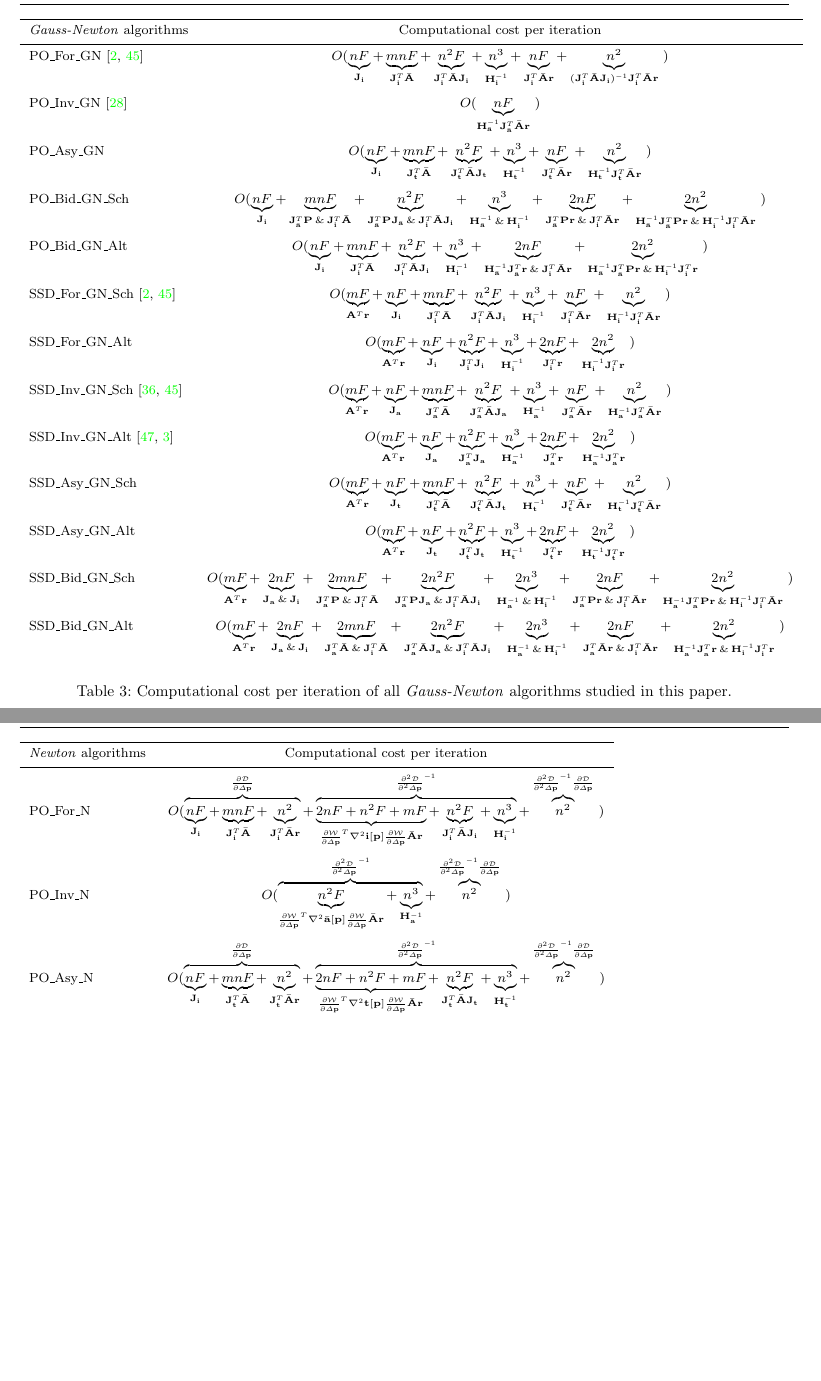
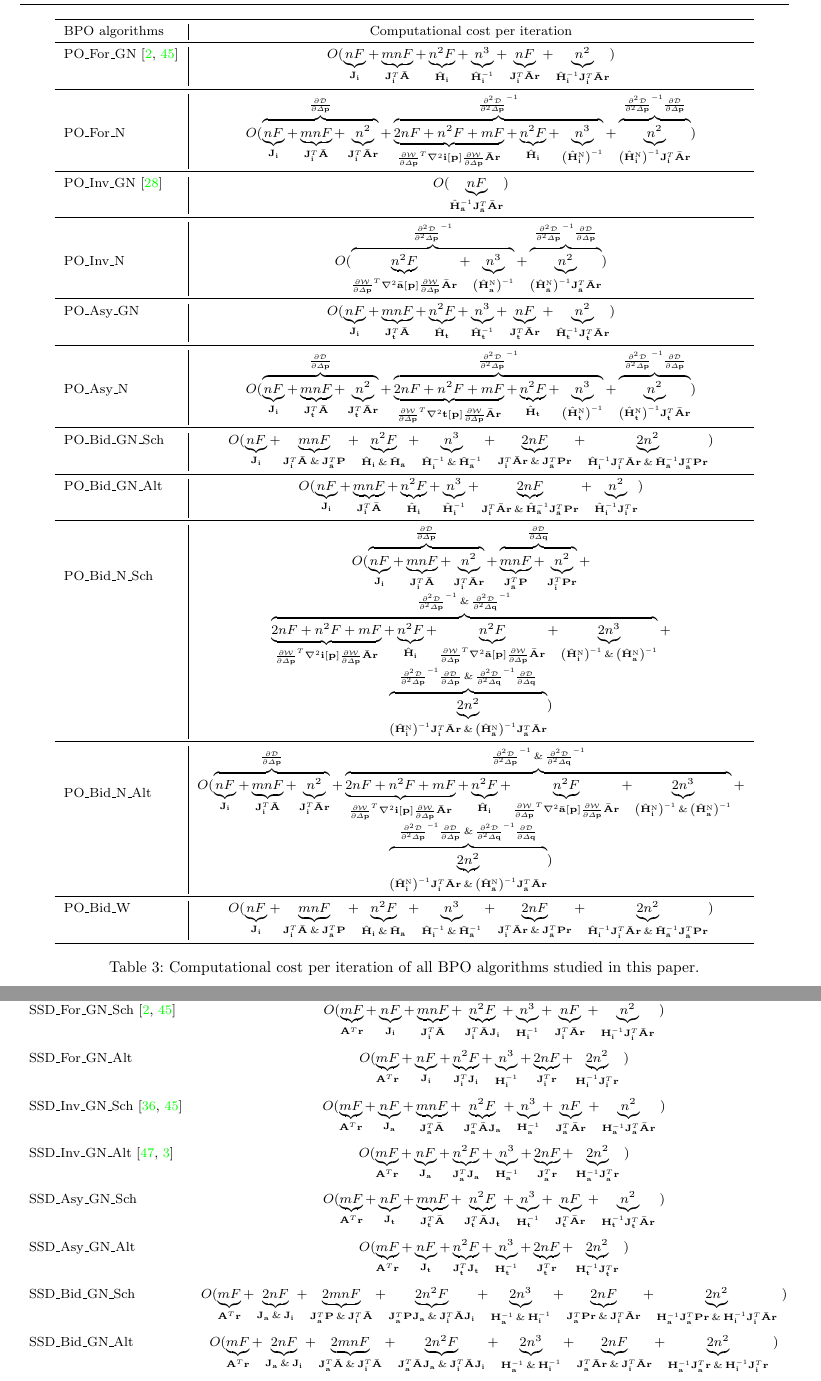
Before and after one commit to jalabort/alabort_arxiv2015_aam, a LaTeX paper (main.tex, which reads sections/appendix.tex): two parts of pages 36 and 37 of 37, joined at a grey line, cut so that both start at the same text, the shorter picture padded with empty space. Compiled offline with pdfLaTeX.

Commit message:
Update appendix

```diff
--- a/sections/appendix.tex
+++ b/sections/appendix.tex
@@ -733,85 +733,277 @@ In this section we report the iterative solutions and computational complexity p
 
 
 \begin{table*}
-\begin{tabular}{lc}
-\hline\noalign{\smallskip}
-\emph{Gauss-Newton} algorithms & Computational cost per iteration
+\centering
+\begin{tabular}{l|c}
+	\toprule
+	BPO algorithms & Computational cost per iteration
 	\\
-\noalign{\smallskip}
-\hline
-\noalign{\smallskip}
-PO\_For\_GN \cite{Amberg2009, Tzimiropoulos2013} & $O(
+	\midrule
+	PO\_For\_GN \cite{Amberg2009, Tzimiropoulos2013}
+	&
+	$
+	O(
 	\underbrace{nF}_{\mathbf{J}_\mathbf{i}}
 	+
 	\underbrace{mnF}_{\mathbf{J}_\mathbf{i}^T\bar{\mathbf{A}}}
 	+
-               \underbrace{n^2F}_{\mathbf{J}_\mathbf{i}^T\bar{\mathbf{A}}\mathbf{J}_\mathbf{i}}
+	\underbrace{n^2F}_{\hat{\mathbf{H}}_\mathbf{i}}
 	+
-               \underbrace{n^3}_{\mathbf{H}_\mathbf{i}^{-1}}
+	\underbrace{n^3}_{\hat{\mathbf{H}}_\mathbf{i}^{-1}}
 	+
 	\underbrace{nF}_{\mathbf{J}_\mathbf{i}^T\bar{\mathbf{A}}\mathbf{r}}
 	+
-               \underbrace{n^2}_{(\mathbf{J}_\mathbf{i}^T\bar{\mathbf{A}}\mathbf{J}_\mathbf{i})^{-1}\mathbf{J}_\mathbf{i}^T\bar{\mathbf{A}}\mathbf{r}}$
+	\underbrace{n^2}_{\hat{\mathbf{H}}_\mathbf{i}^{-1}\mathbf{J}_\mathbf{i}^T\bar{\mathbf{A}}\mathbf{r}}
 	)
+	$
 	\\
-\noalign{\smallskip}
-% \hline
-\noalign{\smallskip}
-PO\_Inv\_GN \cite{Matthews2004} & $O(
-               \underbrace{nF}_{\mathbf{H}_{\bar{\mathbf{a}}}^{-1}\mathbf{J}_{\bar{\mathbf{a}}}^T\bar{\mathbf{A}}\mathbf{r}}$
+	\midrule
+	PO\_For\_N
+	&
+	$O
+	(
+	\overbrace{
+		\underbrace{nF}_{\mathbf{J}_\mathbf{i}}
+	   	+
+	   	\underbrace{mnF}_{\mathbf{J}_\mathbf{i}^T\bar{\mathbf{A}}}
+	   	+
+	   	\underbrace{n^2}_{\mathbf{J}_\mathbf{i}^T\bar{\mathbf{A}}\mathbf{r}}
+	}^{\frac{\partial \mathcal{D}}{\partial \Delta \mathbf{p}}}
+	+
+	\overbrace{
+		\underbrace{2nF + n^2F + mF}_{\frac{\partial\mathcal{W}}{\partial\Delta\mathbf{p}}^T\nabla^2\mathbf{i}[\mathbf{p}]\frac{\partial\mathcal{W}}{\partial\Delta\mathbf{p}} \bar{\mathbf{A}}\mathbf{r}}
+	   	+
+	   	\underbrace{n^2F}_{\hat{\mathbf{H}}_\mathbf{i}}
+	   	+
+	   	\underbrace{n^3}_{\left(\hat{\mathbf{H}}_\mathbf{i}^{\textrm{N}}\right)^{-1}}
+	}^{\frac{\partial^2 \mathcal{D}}{\partial^2 \Delta \mathbf{p}}^{-1}}
+	+
+	\overbrace{
+		\underbrace{n^2}_{\left(\hat{\mathbf{H}}_\mathbf{i}^{\textrm{N}}\right)^{-1}\mathbf{J}_\mathbf{i}^T\bar{\mathbf{A}}\mathbf{r}}
+	}^{\frac{\partial^2 \mathcal{D}}{\partial^2 \Delta \mathbf{p}}^{-1}\frac{\partial \mathcal{D}}{\partial \Delta \mathbf{p}}}
 	)
+	$
 	\\
-\noalign{\smallskip}
-% \hline
-\noalign{\smallskip}
-PO\_Asy\_GN & $O(
+	\midrule
+	PO\_Inv\_GN \cite{Matthews2004}
+	&
+	$
+	O(
+	\underbrace{nF}_{\hat{\mathbf{H}}_{\bar{\mathbf{a}}}^{-1}\mathbf{J}_{\bar{\mathbf{a}}}^T\bar{\mathbf{A}}\mathbf{r}}
+	)
+	$
+	\\
+	\midrule
+	PO\_Inv\_N
+	&
+	$O
+	(
+	\overbrace{
+		\underbrace{n^2F}_{\frac{\partial\mathcal{W}}{\partial\Delta\mathbf{p}}^T\nabla^2\bar{\mathbf{a}}[\mathbf{p}]\frac{\partial\mathcal{W}}{\partial\Delta\mathbf{p}} \bar{\mathbf{A}}\mathbf{r}}
+		+
+	   	\underbrace{n^3}_{\left(\hat{\mathbf{H}}_\mathbf{a}^{\textrm{N}}\right)^{-1}}
+	}^{\frac{\partial^2 \mathcal{D}}{\partial^2 \Delta \mathbf{p}}^{-1}}
+	+
+	\overbrace{
+		\underbrace{n^2}_{\left(\hat{\mathbf{H}}_{\bar{\mathbf{a}}}^{\textrm{N}}\right)^{-1}\mathbf{J}_{\bar{\mathbf{a}}}^T\bar{\mathbf{A}}\mathbf{r}}
+	}^{\frac{\partial^2 \mathcal{D}}{\partial^2 \Delta \mathbf{p}}^{-1}\frac{\partial \mathcal{D}}{\partial \Delta \mathbf{p}}}
+    )
+    $
+	\\
+	\midrule
+	PO\_Asy\_GN &
+	$
+	O(
 	\underbrace{nF}_{\mathbf{J}_\mathbf{i}}
 	+
 	\underbrace{mnF}_{\mathbf{J}_\mathbf{t}^T\bar{\mathbf{A}}}
 	+
-               \underbrace{n^2F}_{\mathbf{J}_\mathbf{t}^T\bar{\mathbf{A}}\mathbf{J}_\mathbf{t}}
+	\underbrace{n^2F}_{\hat{\mathbf{H}}_\mathbf{t}}
 	+
-               \underbrace{n^3}_{\mathbf{H}_\mathbf{t}^{-1}}
+	\underbrace{n^3}_{\hat{\mathbf{H}}_\mathbf{t}^{-1}}
 	+
 	\underbrace{nF}_{\mathbf{J}_\mathbf{t}^T\bar{\mathbf{A}}\mathbf{r}}
 	+
-               \underbrace{n^2}_{\mathbf{H}_\mathbf{t}^{-1}\mathbf{J}_\mathbf{t}^T\bar{\mathbf{A}}\mathbf{r}}$
+	\underbrace{n^2}_{\hat{\mathbf{H}}_\mathbf{t}^{-1}\mathbf{J}_\mathbf{t}^T\bar{\mathbf{A}}\mathbf{r}}
 	)
+	$
 	\\
-\noalign{\smallskip}
-% \hline
-\noalign{\smallskip}
-PO\_Bid\_GN\_Sch & $O(
+	\midrule
+	PO\_Asy\_N
+	&
+	$
+	O(
+	\overbrace{
 		\underbrace{nF}_{\mathbf{J}_\mathbf{i}}
 		+
-               \underbrace{mnF}_{\mathbf{J}_{\bar{\mathbf{a}}}^T\mathbf{P} \, \& \,  \mathbf{J}_\mathbf{i}^T\bar{\mathbf{A}}}
+		\underbrace{mnF}_{\mathbf{J}_\mathbf{t}^T\bar{\mathbf{A}}}
 		+
-               \underbrace{n^2F}_{\mathbf{J}_{\bar{\mathbf{a}}}^T\mathbf{P}\mathbf{J}_{\bar{\mathbf{a}}} \, \& \,  \mathbf{J}_\mathbf{i}^T\bar{\mathbf{A}}\mathbf{J}_\mathbf{i}}
+		\underbrace{n^2}_{\mathbf{J}_\mathbf{t}^T\bar{\mathbf{A}}\mathbf{r}}
+	}^{\frac{\partial \mathcal{D}}{\partial \Delta \mathbf{p}}}
 	+
-               \underbrace{n^3}_{\mathbf{H}_{\bar{\mathbf{a}}}^{-1} \, \& \,  \mathbf{H}_\mathbf{i}^{-1}}
+	\overbrace{
+		\underbrace{2nF + n^2F + mF}_{\frac{\partial\mathcal{W}}{\partial\Delta\mathbf{p}}^T\nabla^2\mathbf{t}[\mathbf{p}]\frac{\partial\mathcal{W}}{\partial\Delta\mathbf{p}} \bar{\mathbf{A}}\mathbf{r}}
 		+
-               \underbrace{2nF}_{\mathbf{J}_{\bar{\mathbf{a}}}^T\mathbf{P}\mathbf{r} \, \& \,  \mathbf{J}_\mathbf{i}^T\bar{\mathbf{A}}\mathbf{r}}
+		\underbrace{n^2F}_{\hat{\mathbf{H}}_\mathbf{t}}
 		+
-               \underbrace{2n^2}_{\mathbf{H}_{\bar{\mathbf{a}}}^{-1}\mathbf{J}_{\bar{\mathbf{a}}}^T\mathbf{P}\mathbf{r} \, \& \,  \mathbf{H}_\mathbf{i}^{-1}\mathbf{J}_\mathbf{i}^T\bar{\mathbf{A}}\mathbf{r}}$
+		\underbrace{n^3}_{\left(\hat{\mathbf{H}}_\mathbf{t}^{\textrm{N}}\right)^{-1}}
+	}^{\frac{\partial^2 \mathcal{D}}{\partial^2 \Delta \mathbf{p}}^{-1}}
+	+
+	\overbrace{
+		\underbrace{n^2}_{\left(\hat{\mathbf{H}}_\mathbf{t}^{\textrm{N}}\right)^{-1}\mathbf{J}_\mathbf{t}^T\bar{\mathbf{A}}\mathbf{r}}
+	}^{\frac{\partial^2 \mathcal{D}}{\partial^2 \Delta \mathbf{p}}^{-1}\frac{\partial \mathcal{D}}{\partial \Delta \mathbf{p}}}
     )
+    $
 	\\
-\noalign{\smallskip}
-% \hline
-\noalign{\smallskip}
-PO\_Bid\_GN\_Alt & $O(
+	\midrule
+	PO\_Bid\_GN\_Sch
+	&
+	$
+	O(
+	\underbrace{nF}_{\mathbf{J}_\mathbf{i}}
+	+
+	\underbrace{mnF}_{\mathbf{J}_\mathbf{i}^T\bar{\mathbf{A}} \, \& \, \mathbf{J}_{\bar{\mathbf{a}}}^T\mathbf{P}}
+	+
+	\underbrace{n^2F}_{\hat{\mathbf{H}}_{\mathbf{i}} \, \& \, \check{\mathbf{H}}_{\bar{\mathbf{a}}}}
+	+
+	\underbrace{n^3}_{\hat{\mathbf{H}}_{\mathbf{i}}^{-1} \, \& \, \check{\mathbf{H}}_{\bar{\mathbf{a}}}^{-1}}
+	+
+	\underbrace{2nF}_{\mathbf{J}_\mathbf{i}^T\bar{\mathbf{A}}\mathbf{r} \, \& \, \mathbf{J}_{\bar{\mathbf{a}}}^T\mathbf{P}\mathbf{r}}
+	+
+	\underbrace{2n^2}_{\hat{\mathbf{H}}_{\mathbf{i}}^{-1}\mathbf{J}_\mathbf{i}^T\bar{\mathbf{A}}\mathbf{r} \, \& \, \check{\mathbf{H}}_{\bar{\mathbf{a}}}^{-1}\mathbf{J}_{\bar{\mathbf{a}}}^T\mathbf{P}\mathbf{r}}
+	)
+	$
+	\\
+	\midrule
+	PO\_Bid\_GN\_Alt
+	&
+	$O
+	(
 	\underbrace{nF}_{\mathbf{J}_\mathbf{i}}
 	+
 	\underbrace{mnF}_{\mathbf{J}_\mathbf{i}^T\bar{\mathbf{A}}}
 	+
-               \underbrace{n^2F}_{\mathbf{J}_\mathbf{i}^T\bar{\mathbf{A}}\mathbf{J}_\mathbf{i}}
+	\underbrace{n^2F}_{\hat{\mathbf{H}}_\mathbf{i}}
 	+
-               \underbrace{n^3}_{\mathbf{H}_\mathbf{i}^{-1}}
+	\underbrace{n^3}_{\hat{\mathbf{H}}_\mathbf{i}^{-1}}
 	+
-               \underbrace{2nF}_{\mathbf{H}_{\bar{\mathbf{a}}}^{-1}\mathbf{J}_{\bar{\mathbf{a}}}^T\mathbf{r} \, \& \,\mathbf{J}_\mathbf{i}^T\bar{\mathbf{A}}\mathbf{r}}
+	\underbrace{2nF}_{\mathbf{J}_\mathbf{i}^T\bar{\mathbf{A}}\mathbf{r} \, \& \,\hat{\mathbf{H}}_{\bar{\mathbf{a}}}^{-1}\mathbf{J}_{\bar{\mathbf{a}}}^T\mathbf{P}\mathbf{r}}
 	+
-               \underbrace{2n^2}_{\mathbf{H}_{\bar{\mathbf{a}}}^{-1}\mathbf{J}_{\bar{\mathbf{a}}}^T\mathbf{P}\mathbf{r} \, \& \, \mathbf{H}_\mathbf{i}^{-1}\mathbf{J}_\mathbf{i}^T\mathbf{r}}$
+	\underbrace{n^2}_{\hat{\mathbf{H}}_\mathbf{i}^{-1}\mathbf{J}_\mathbf{i}^T\mathbf{r}}
 	)
+	$
 	\\
-\noalign{\smallskip}
-% \hline
-\noalign{\smallskip}
+	\midrule
+	\multirow{3}{*}{PO\_Bid\_N\_Sch}
+	&
+	$O
+	(
+	\overbrace{
+		\underbrace{nF}_{\mathbf{J}_\mathbf{i}}
+	   	+
+	   	\underbrace{mnF}_{\mathbf{J}_\mathbf{i}^T\bar{\mathbf{A}}}
+	   	+
+	   	\underbrace{n^2}_{\mathbf{J}_\mathbf{i}^T\bar{\mathbf{A}}\mathbf{r}}
+	}^{\frac{\partial \mathcal{D}}{\partial \Delta \mathbf{p}}}
+	+
+	\overbrace{
+	   	\underbrace{mnF}_{\mathbf{J}_{\bar{\mathbf{a}}}^T\mathbf{P}}
+	   	+
+	   	\underbrace{n^2}_{\mathbf{J}_{\bar{\mathbf{i}}}^T\mathbf{P}\mathbf{r}}
+	}^{\frac{\partial \mathcal{D}}{\partial \Delta \mathbf{q}}}
+	+
+	$
+	\\
+	&
+	$
+	\overbrace{
+		\underbrace{2nF + n^2F + mF}_{\frac{\partial\mathcal{W}}{\partial\Delta\mathbf{p}}^T\nabla^2\mathbf{i}[\mathbf{p}]\frac{\partial\mathcal{W}}{\partial\Delta\mathbf{p}} \bar{\mathbf{A}}\mathbf{r}}
+	   	+
+	   	\underbrace{n^2F}_{\hat{\mathbf{H}}_\mathbf{i}}
+	   	+
+	   	\underbrace{n^2F}_{\frac{\partial\mathcal{W}}{\partial\Delta\mathbf{p}}^T\nabla^2\bar{\mathbf{a}}[\mathbf{p}]\frac{\partial\mathcal{W}}{\partial\Delta\mathbf{p}} \bar{\mathbf{A}}\mathbf{r}}
+	   	+
+	   	\underbrace{2n^3}_{\left(\hat{\mathbf{H}}_\mathbf{i}^{\textrm{N}}\right)^{-1} \, \& \, \left(\hat{\mathbf{H}}_\mathbf{a}^{\textrm{N}}\right)^{-1}}
+	}^{
+		\frac{\partial^2 \mathcal{D}}
+		{\partial^2 \Delta \mathbf{p}}^{-1} \, \& \,
+		\frac{\partial^2 \mathcal{D}}
+		{\partial^2 \Delta \mathbf{q}}^{-1}
+	}
+	+
+	$
+	\\
+	&
+	$
+	\overbrace{
+		\underbrace{2n^2}_{\left(\hat{\mathbf{H}}_\mathbf{i}^{\textrm{N}}\right)^{-1}\mathbf{J}_\mathbf{i}^T\bar{\mathbf{A}}\mathbf{r} \, \& \, \left(\hat{\mathbf{H}}_{\bar{\mathbf{a}}}^{\textrm{N}}\right)^{-1}\mathbf{J}_{\bar{\mathbf{a}}}^T\bar{\mathbf{A}}\mathbf{r}}
+	}^{\frac{\partial^2 \mathcal{D}}{\partial^2 \Delta \mathbf{p}}^{-1}\frac{\partial \mathcal{D}}{\partial \Delta \mathbf{p}} \, \& \, \frac{\partial^2 \mathcal{D}}{\partial^2 \Delta \mathbf{q}}^{-1}\frac{\partial \mathcal{D}}{\partial \Delta \mathbf{q}} }
+	)
+	$
+	\\
+	\midrule
+	\multirow{2}{*}{PO\_Bid\_N\_Alt}
+	&
+	$O
+	(
+	\overbrace{
+		\underbrace{nF}_{\mathbf{J}_\mathbf{i}}
+	   	+
+	   	\underbrace{mnF}_{\mathbf{J}_\mathbf{i}^T\bar{\mathbf{A}}}
+	   	+
+	   	\underbrace{n^2}_{\mathbf{J}_\mathbf{i}^T\bar{\mathbf{A}}\mathbf{r}}
+	}^{\frac{\partial \mathcal{D}}{\partial \Delta \mathbf{p}}}
+	+
+	\overbrace{
+		\underbrace{2nF + n^2F + mF}_{\frac{\partial\mathcal{W}}{\partial\Delta\mathbf{p}}^T\nabla^2\mathbf{i}[\mathbf{p}]\frac{\partial\mathcal{W}}{\partial\Delta\mathbf{p}} \bar{\mathbf{A}}\mathbf{r}}
+	   	+
+	   	\underbrace{n^2F}_{\hat{\mathbf{H}}_\mathbf{i}}
+	   	+
+	   	\underbrace{n^2F}_{\frac{\partial\mathcal{W}}{\partial\Delta\mathbf{p}}^T\nabla^2\bar{\mathbf{a}}[\mathbf{p}]\frac{\partial\mathcal{W}}{\partial\Delta\mathbf{p}} \bar{\mathbf{A}}\mathbf{r}}
+	   	+
+	   	\underbrace{2n^3}_{\left(\hat{\mathbf{H}}_\mathbf{i}^{\textrm{N}}\right)^{-1} \, \& \, \left(\hat{\mathbf{H}}_\mathbf{a}^{\textrm{N}}\right)^{-1}}
+	}^{
+		\frac{\partial^2 \mathcal{D}}
+		{\partial^2 \Delta \mathbf{p}}^{-1} \, \& \,
+		\frac{\partial^2 \mathcal{D}}
+		{\partial^2 \Delta \mathbf{q}}^{-1}
+	}
+	+
+	$
+	\\
+	&
+	$
+	\overbrace{
+		\underbrace{2n^2}_{\left(\hat{\mathbf{H}}_\mathbf{i}^{\textrm{N}}\right)^{-1}\mathbf{J}_\mathbf{i}^T\bar{\mathbf{A}}\mathbf{r} \, \& \, \left(\hat{\mathbf{H}}_{\bar{\mathbf{a}}}^{\textrm{N}}\right)^{-1}\mathbf{J}_{\bar{\mathbf{a}}}^T\bar{\mathbf{A}}\mathbf{r}}
+	}^{\frac{\partial^2 \mathcal{D}}{\partial^2 \Delta \mathbf{p}}^{-1}\frac{\partial \mathcal{D}}{\partial \Delta \mathbf{p}} \, \& \, \frac{\partial^2 \mathcal{D}}{\partial^2 \Delta \mathbf{q}}^{-1}\frac{\partial \mathcal{D}}{\partial \Delta \mathbf{q}} }
+	)
+	$
+	\\
+	\midrule
+	PO\_Bid\_W
+	&
+	$
+	O(
+	\underbrace{nF}_{\mathbf{J}_\mathbf{i}}
+	+
+	\underbrace{mnF}_{\mathbf{J}_\mathbf{i}^T\bar{\mathbf{A}} \, \& \, \mathbf{J}_{\bar{\mathbf{a}}}^T\mathbf{P}}
+	+
+	\underbrace{n^2F}_{\hat{\mathbf{H}}_{\mathbf{i}} \, \& \, \check{\mathbf{H}}_{\bar{\mathbf{a}}}}
+	+
+	\underbrace{n^3}_{\hat{\mathbf{H}}_{\mathbf{i}}^{-1} \, \& \, \check{\mathbf{H}}_{\bar{\mathbf{a}}}^{-1}}
+	+
+	\underbrace{2nF}_{\mathbf{J}_\mathbf{i}^T\bar{\mathbf{A}}\mathbf{r} \, \& \, \mathbf{J}_{\bar{\mathbf{a}}}^T\mathbf{P}\mathbf{r}}
+	+
+	\underbrace{2n^2}_{\hat{\mathbf{H}}_{\mathbf{i}}^{-1}\mathbf{J}_\mathbf{i}^T\bar{\mathbf{A}}\mathbf{r} \, \& \, \check{\mathbf{H}}_{\bar{\mathbf{a}}}^{-1}\mathbf{J}_{\bar{\mathbf{a}}}^T\mathbf{P}\mathbf{r}}
+	)
+	$
+	\\
+	\bottomrule
+\end{tabular}
+\caption{Computational cost per iteration of all BPO algorithms studied in this paper.}
+\label{tab:gn_complexity}
+\end{table*}
+
+
+\begin{table*}
+\begin{tabular}{lc}
@@ -956,84 +1152,6 @@ SSD\_Bid\_GN\_Alt & $O(
 	               \underbrace{2nF}_{\mathbf{J}_\mathbf{a}^T\bar{\mathbf{A}}\mathbf{r} \, \& \,  \mathbf{J}_\mathbf{i}^T\bar{\mathbf{A}}\mathbf{r}}
 	               +
 	               \underbrace{2n^2}_{\mathbf{H}_\mathbf{a}^{-1}\mathbf{J}_\mathbf{a}^T\mathbf{r} \, \& \,  \mathbf{H}_\mathbf{i}^{-1}\mathbf{J}_\mathbf{i}^T\mathbf{r}}$
-               )
-\\
-\noalign{\smallskip}
-\noalign{\smallskip}
-\end{tabular}
-\caption{Computational cost per iteration of all \emph{Gauss-Newton} algorithms studied in this paper.}
-\label{tab:gn_complexity}
-\end{table*}
-
-
-\begin{table*}
-\begin{tabular}{lc}
-\hline\noalign{\smallskip}
-\emph{Newton} algorithms & Computational cost per iteration
-\\
-\noalign{\smallskip}
-\hline
-\noalign{\smallskip}
-PO\_For\_N & $O(
-			   \overbrace{
-	               \underbrace{nF}_{\mathbf{J}_\mathbf{i}}
-	               +
-	               \underbrace{mnF}_{\mathbf{J}_\mathbf{i}^T\bar{\mathbf{A}}}
-	               +
-	               \underbrace{n^2}_{\mathbf{J}_\mathbf{i}^T\bar{\mathbf{A}}\mathbf{r}}
-	           }^{\frac{\partial \mathcal{D}}{\partial \Delta \mathbf{p}}}
-	           +
-	           \overbrace{
-	               \underbrace{2nF + n^2F + mF}_{\frac{\partial\mathcal{W}}{\partial\Delta\mathbf{p}}^T\nabla^2\mathbf{i}[\mathbf{p}]\frac{\partial\mathcal{W}}{\partial\Delta\mathbf{p}} \bar{\mathbf{A}}\mathbf{r}}
-	               +
-	               \underbrace{n^2F}_{\mathbf{J}_\mathbf{i}^T\bar{\mathbf{A}}\mathbf{J}_\mathbf{i}}
-	               +
-	               \underbrace{n^3}_{\mathbf{H}_\mathbf{i}^{-1}}
-	           }^{\frac{\partial^2 \mathcal{D}}{\partial^2 \Delta \mathbf{p}}^{-1}}
-	           +
-               \overbrace{
-               	   n^2
-               }^{\frac{\partial^2 \mathcal{D}}{\partial^2 \Delta \mathbf{p}}^{-1}\frac{\partial \mathcal{D}}{\partial \Delta \mathbf{p}}}$
-               )
-\\
-\noalign{\smallskip}
-% \hline
-\noalign{\smallskip}
-PO\_Inv\_N & $O(
-	           \overbrace{
-	           	   \underbrace{n^2F}_{\frac{\partial\mathcal{W}}{\partial\Delta\mathbf{p}}^T\nabla^2\bar{\mathbf{a}}[\mathbf{p}]\frac{\partial\mathcal{W}}{\partial\Delta\mathbf{p}} \bar{\mathbf{A}}\mathbf{r}}
-               	   +
-                   \underbrace{n^3}_{\mathbf{H}_\mathbf{a}^{-1}}
-               }^{\frac{\partial^2 \mathcal{D}}{\partial^2 \Delta \mathbf{p}}^{-1}}
-               +
-               \overbrace{
-                   n^2
-               }^{\frac{\partial^2 \mathcal{D}}{\partial^2 \Delta \mathbf{p}}^{-1}\frac{\partial \mathcal{D}}{\partial \Delta \mathbf{p}}}$
-               )
-\\
-\noalign{\smallskip}
-% \hline
-\noalign{\smallskip}
-PO\_Asy\_N & $O(
-			   \overbrace{
-	               \underbrace{nF}_{\mathbf{J}_\mathbf{i}}
-	               +
-	               \underbrace{mnF}_{\mathbf{J}_\mathbf{t}^T\bar{\mathbf{A}}}
-	               +
-	               \underbrace{n^2}_{\mathbf{J}_\mathbf{t}^T\bar{\mathbf{A}}\mathbf{r}}
-	           }^{\frac{\partial \mathcal{D}}{\partial \Delta \mathbf{p}}}
-	           +
-	           \overbrace{
-	               \underbrace{2nF + n^2F + mF}_{\frac{\partial\mathcal{W}}{\partial\Delta\mathbf{p}}^T\nabla^2\mathbf{t}[\mathbf{p}]\frac{\partial\mathcal{W}}{\partial\Delta\mathbf{p}} \bar{\mathbf{A}}\mathbf{r}}
-	               +
-	               \underbrace{n^2F}_{\mathbf{J}_\mathbf{t}^T\bar{\mathbf{A}}\mathbf{J}_\mathbf{t}}
-	               +
-	               \underbrace{n^3}_{\mathbf{H}_\mathbf{t}^{-1}}
-	           }^{\frac{\partial^2 \mathcal{D}}{\partial^2 \Delta \mathbf{p}}^{-1}}
-	           +
-               \overbrace{
-               	   n^2
-               }^{\frac{\partial^2 \mathcal{D}}{\partial^2 \Delta \mathbf{p}}^{-1}\frac{\partial \mathcal{D}}{\partial \Delta \mathbf{p}}}$
 	               )
 	\\
 \noalign{\smallskip}
```
Also changed, not shown: sections/appendix.tex (4 more changed lines). Lines whose indentation alone changed are shown as unchanged.
